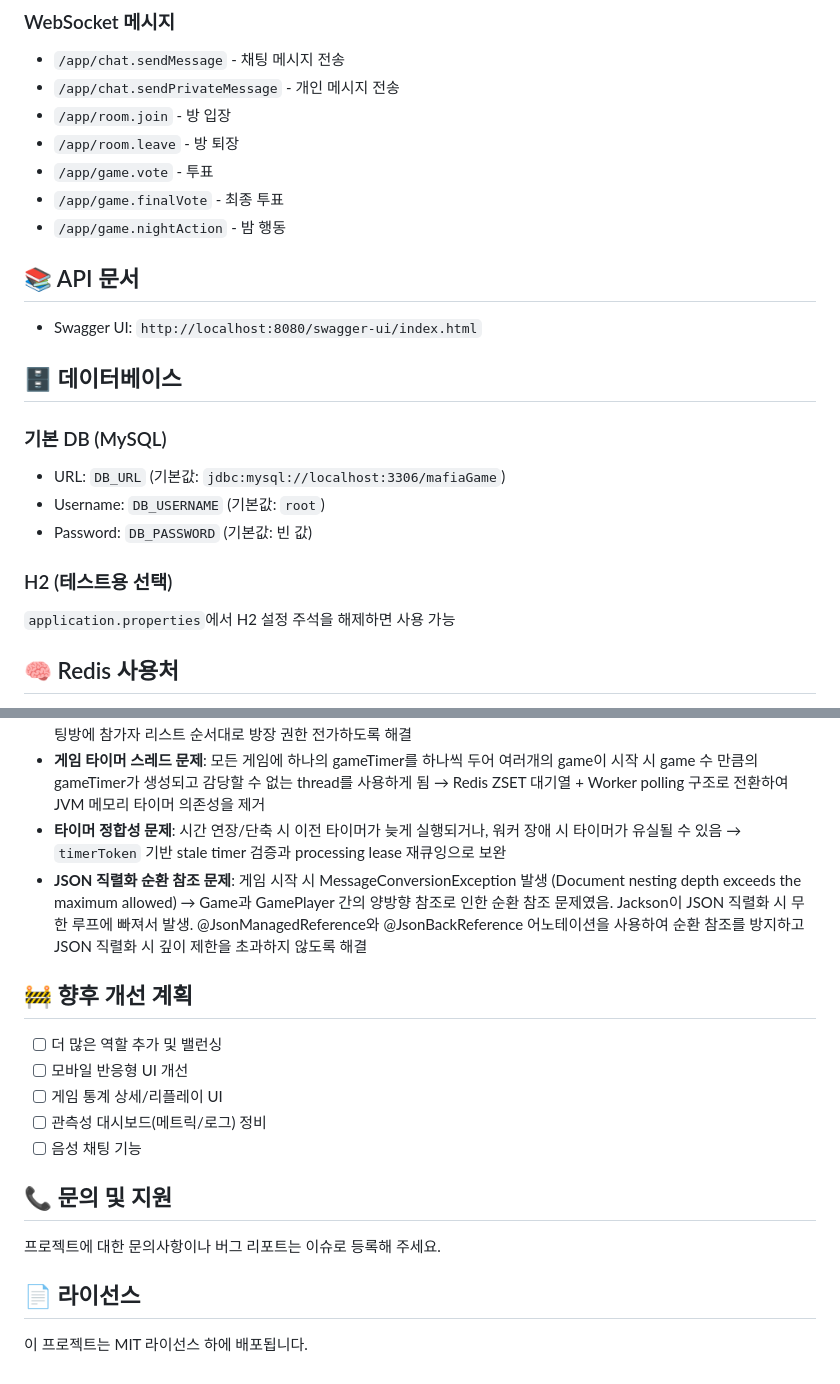
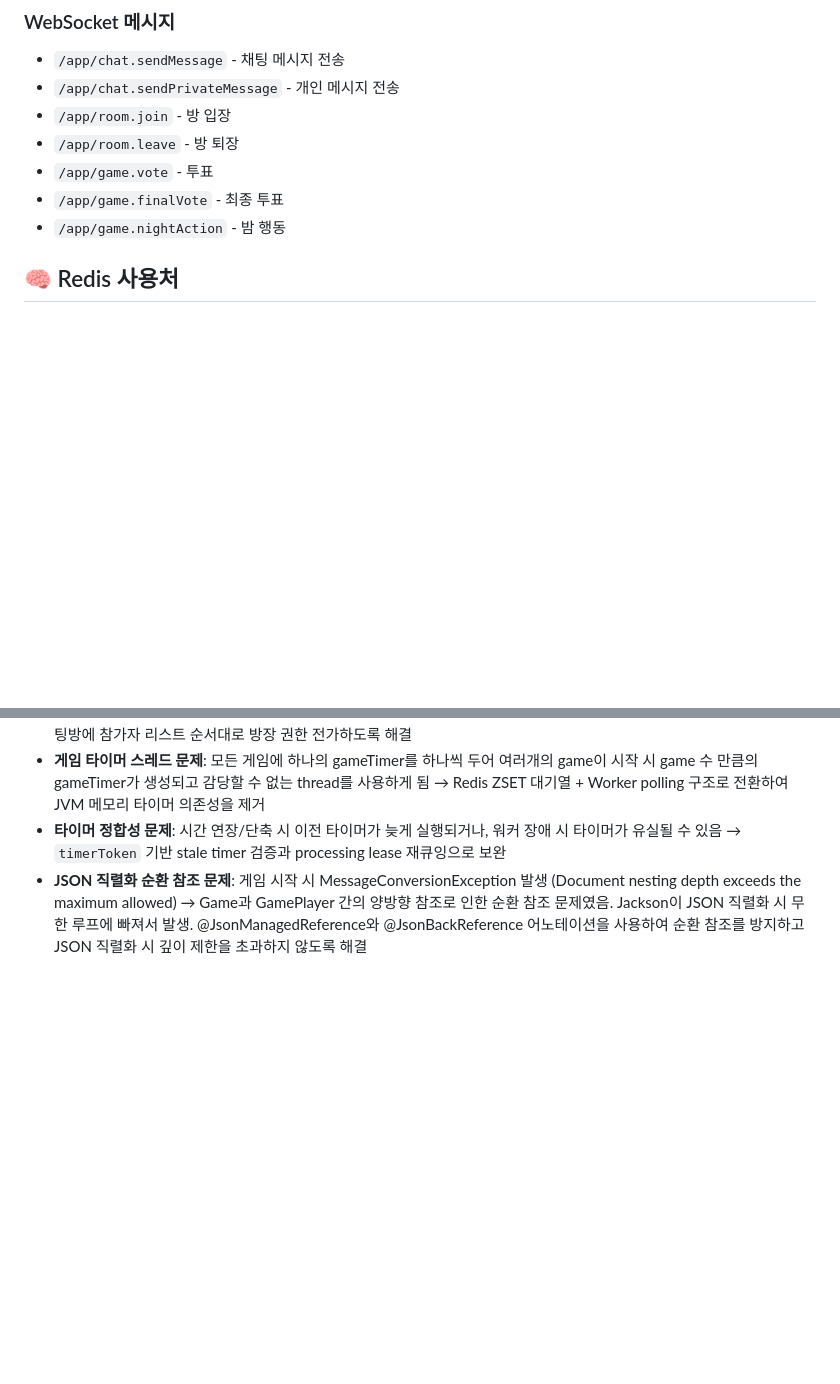
Before and after one commit to Song-min-geun/mafiaGame, a Markdown page: README.md, 2 parts joined by grey strips. Drawn GitHub-style; blank space fills up the shorter version.

```diff
--- a/README.md
+++ b/README.md
@@ -122,20 +93,6 @@ http://localhost:8080
 - `/app/game.vote` - 투표
 - `/app/game.finalVote` - 최종 투표
 - `/app/game.nightAction` - 밤 행동
-
-## 📚 API 문서
-
-- Swagger UI: `http://localhost:8080/swagger-ui/index.html`
-
-## 🗄️ 데이터베이스
-
-### 기본 DB (MySQL)
-- URL: `DB_URL` (기본값: `jdbc:mysql://localhost:3306/mafiaGame`)
-- Username: `DB_USERNAME` (기본값: `root`)
-- Password: `DB_PASSWORD` (기본값: 빈 값)
-
-### H2 (테스트용 선택)
-`application.properties`에서 H2 설정 주석을 해제하면 사용 가능
 
 ## 🧠 Redis 사용처
 
@@ -213,19 +170,3 @@ src/main/java/com/example/mafiagame/
 - **게임 타이머 스레드 문제**: 모든 게임에 하나의 gameTimer를 하나씩 두어 여러개의 game이 시작 시 game 수 만큼의 gameTimer가 생성되고 감당할 수 없는 thread를 사용하게 됨 → Redis ZSET 대기열 + Worker polling 구조로 전환하여 JVM 메모리 타이머 의존성을 제거
 - **타이머 정합성 문제**: 시간 연장/단축 시 이전 타이머가 늦게 실행되거나, 워커 장애 시 타이머가 유실될 수 있음 → `timerToken` 기반 stale timer 검증과 processing lease 재큐잉으로 보완
 - **JSON 직렬화 순환 참조 문제**: 게임 시작 시 MessageConversionException 발생 (Document nesting depth exceeds the maximum allowed) → Game과 GamePlayer 간의 양방향 참조로 인한 순환 참조 문제였음. Jackson이 JSON 직렬화 시 무한 루프에 빠져서 발생. @JsonManagedReference와 @JsonBackReference 어노테이션을 사용하여 순환 참조를 방지하고 JSON 직렬화 시 깊이 제한을 초과하지 않도록 해결
-
-## 🚧 향후 개선 계획
-
-- [ ] 더 많은 역할 추가 및 밸런싱
-- [ ] 모바일 반응형 UI 개선
-- [ ] 게임 통계 상세/리플레이 UI
-- [ ] 관측성 대시보드(메트릭/로그) 정비
-- [ ] 음성 채팅 기능
-
-## 📞 문의 및 지원
-
-프로젝트에 대한 문의사항이나 버그 리포트는 이슈로 등록해 주세요.
-
-## 📄 라이선스
-
-이 프로젝트는 MIT 라이선스 하에 배포됩니다.
```
Also changed, not shown: other parts of README.md (+0 -29 lines).
